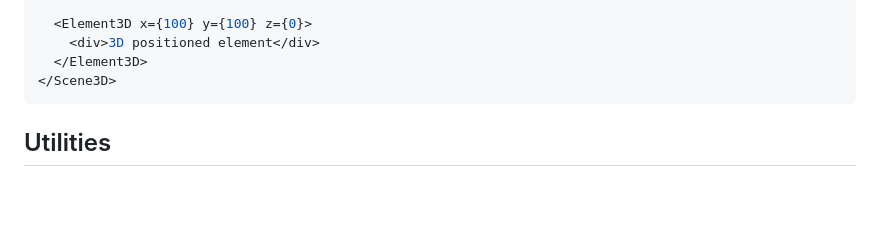
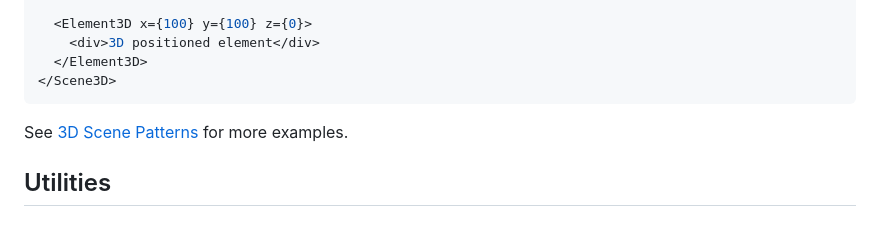
Before and after one commit to av/remotion-bits, a Markdown page: skills/remotion-bits/SKILL.md, the part around the change. Drawn GitHub-style; blank space fills up the shorter version.

Commit message:
chore: refer to 3d scene examples

````diff
--- a/skills/remotion-bits/SKILL.md
+++ b/skills/remotion-bits/SKILL.md
@@ -183,6 +183,7 @@ const rect = useViewportRect();
   </Element3D>
 </Scene3D>
 ```
+See [3D Scene Patterns](references/patterns.md#3d-scene) for more examples.
 
 ## Utilities
 
````
